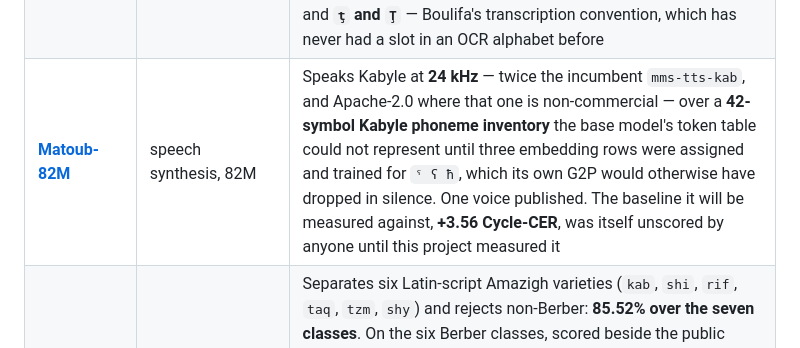
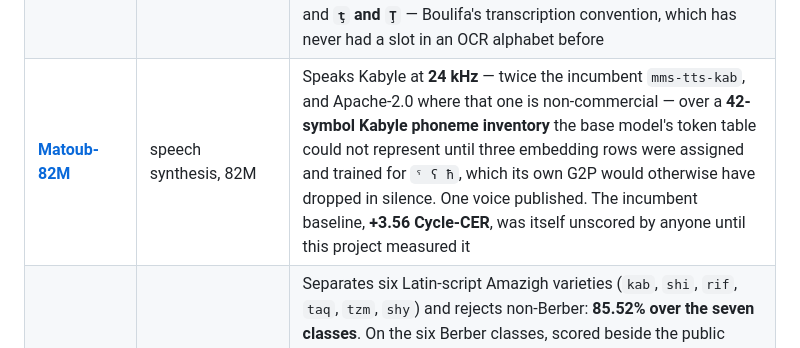
Before and after one commit to abderahmane-ai/agbalu, a Markdown page: docs/cards/organization.md, the part around the change. Rendered like a GitHub page.

```diff
--- a/docs/cards/organization.md
+++ b/docs/cards/organization.md
@@ -38,7 +38,7 @@ resource into the scarce one.
 | [**Boulifa-48M**](https://huggingface.co/agbalu/Boulifa-48M) | orthography standardisation, 48M | **97.39% character accuracy and 85.70% sentences exactly right** converting informal French-keyboard and Arabizi Kabyle into canonical Kabyle Latin, against **89.70%** character accuracy for leaving the input untouched — as far as we can establish, the first orthography standardisation model published for any Berber language. Resolves Arabizi digits, digraphs, clitic hyphens and preposition contractions in one pass, where each is ambiguous on its own |
 | [**Feraoun-36M**](https://huggingface.co/agbalu/Feraoun-36M) | document OCR, 36M | **2.85% character error rate and 70.20% line exact match** over 1,000 held-out lines of printed Kabyle, reading Latin and Neo-Tifinagh from one 171-symbol character alphabet — the first OCR model trained for the language, and the first that keeps the sub-dot on `ḍ ḥ ṛ ṣ ṭ ẓ` instead of normalising it away |
 | [**Feraoun-Pro**](https://huggingface.co/agbalu/Feraoun-Pro) | document OCR, 51M | **7.34% Latin and 0.91% Neo-Tifinagh character error rate, 81.77% line exact match** over 30,000 held-out rendered lines. A second architecture for Feraoun-36M's task: one CTC forward pass per line instead of one decoder step per character, a canvas that follows the line to 1,024 px instead of squeezing it, and **`ţ` and `Ţ`** — Boulifa's transcription convention, which has never had a slot in an OCR alphabet before |
-| [**Matoub-82M**](https://huggingface.co/agbalu/Matoub-82M) | speech synthesis, 82M | Speaks Kabyle at **24 kHz** — twice the incumbent `mms-tts-kab`, and Apache-2.0 where that one is non-commercial — over a **42-symbol Kabyle phoneme inventory** the base model's token table could not represent until three embedding rows were assigned and trained for `ˤ ʕ ħ`, which its own G2P would otherwise have dropped in silence. One voice published. The baseline it will be measured against, **+3.56 Cycle-CER**, was itself unscored by anyone until this project measured it |
+| [**Matoub-82M**](https://huggingface.co/agbalu/Matoub-82M) | speech synthesis, 82M | Speaks Kabyle at **24 kHz** — twice the incumbent `mms-tts-kab`, and Apache-2.0 where that one is non-commercial — over a **42-symbol Kabyle phoneme inventory** the base model's token table could not represent until three embedding rows were assigned and trained for `ˤ ʕ ħ`, which its own G2P would otherwise have dropped in silence. One voice published. The incumbent baseline, **+3.56 Cycle-CER**, was itself unscored by anyone until this project measured it |
 | [**Dihya-5M**](https://huggingface.co/agbalu/Dihya-5M) | language identification, 5M | Separates six Latin-script Amazigh varieties (`kab`, `shi`, `rif`, `taq`, `tzm`, `shy`) and rejects non-Berber: **85.52% over the seven classes**. On the six Berber classes, scored beside the public identifiers in one pass over the same rows, **84.44% against GlotLID's 41.78% and NLLB `lid218e`'s 28.33%** — and where those send **96.0% of Shawiya and 90.0% of Tarifit** into Kabyle, this sends 19.3% and 6.7%. That absorption is what `lid218e` did to the 90.1% of AƔBALU-Parallel it mined. **Tarifit, Central Atlas Tamazight and Shawiya have no label at all in either public identifier**, so their recall here — 0.873, 0.660, 0.687 — is the first that exists. Returns a conformal **set** of labels where the text is genuinely ambiguous |
 | [**Masinissa-Sentiment**](https://huggingface.co/agbalu/Masinissa-Sentiment) | sentiment, 31M | **90.27% accuracy and 0.9026 macro-F1** over negative, neutral and positive — the first sentiment classifier published for any Berber language, against 88.80% for an ordinary fine-tune of the same encoder and 77.53% for a linear probe on it, all three scored on the same 1,500 rows. Its labels are projected from the English side of a Tatoeba pair, and the transfer is measured rather than assumed: accuracy rises monotonically with the *English* classifier's own confidence — **87.85%** on the 889 rows it was least sure about, 95.00% on the 40 it was surest of. **Total homoglyph corruption moves it not at all**, because the repair is inside the inference path. Returns a conformal **set** of labels on the 12.53% of sentences where the polarity is in the situation rather than the words |
 | [**Jugurtha-4B**](https://huggingface.co/agbalu/Jugurtha-4B) | foundation & reasoning LLM, 4.2B | The first sovereign Kabyle generative model with native step-by-step reasoning (`<think>` blocks). 800M token CPT, task-vector merge ($\alpha=0.75$) and SFT on curated Kabyle dialogues. **100.0% NIAH** at 32,768 context, **80.89% GSM8K**, **62.86% MMLU-Pro**, **54.16% IFEval**, **73.74% SIB-200** topic classification on Kabyle, **46.17 chrF++ / 23.79 BLEU** kab→eng and **28.77 chrF++ / 6.73 BLEU** eng→kab on FLORES+. Also provided in [**GGUF**](https://huggingface.co/agbalu/Jugurtha-4B-GGUF) (for Ollama & LM Studio) and [**MLX**](https://huggingface.co/agbalu/Jugurtha-4B-MLX-4bit) (4-bit for Apple Silicon) |
```
Also changed, not shown: README.md (+1 -1 lines).
